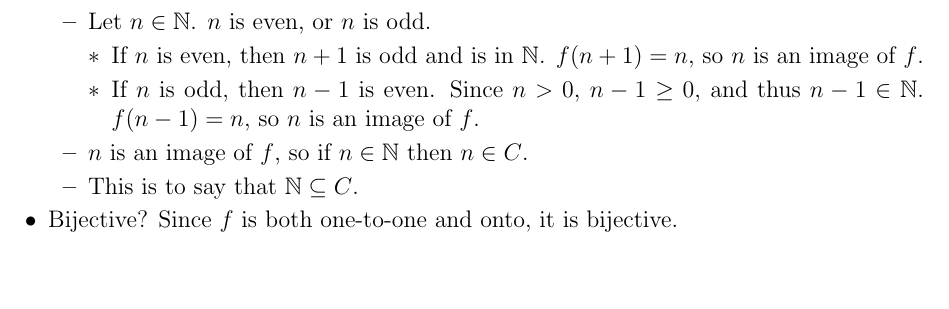
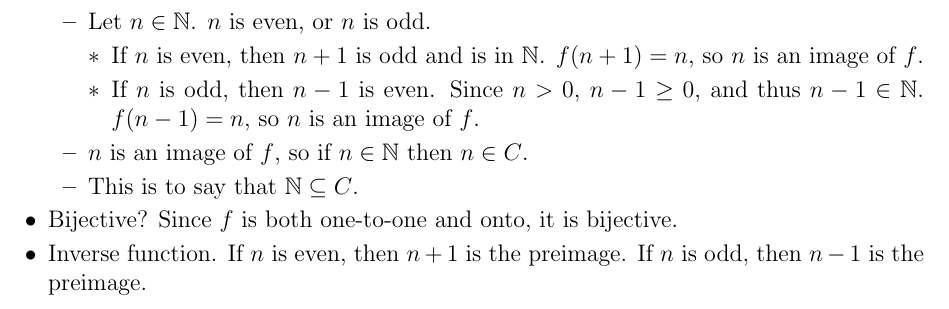
Before and after one commit to csm-yujinkim/HW08template.tex, a LaTeX problem sheet (HW08template.tex): part of page 5 of 5, cut so that both start at the same text, the shorter picture padded with empty space. Compiled offline with pdfLaTeX.

Commit message:
Include inverse function for bijective

```diff
--- a/HW08template.tex
+++ b/HW08template.tex
@@ -276,6 +276,7 @@
 				\item This is to say that $\mathbb{N}\subseteq C$.
 			\end{itemize}
 			\item Bijective? Since $f$ is both one-to-one and onto, it is bijective.
+			\item Inverse function. If $n$ is even, then $n+1$ is the preimage. If $n$ is odd, then $n-1$ is the preimage.
 		\end{itemize}
 	\end{enumerate}
 
```
